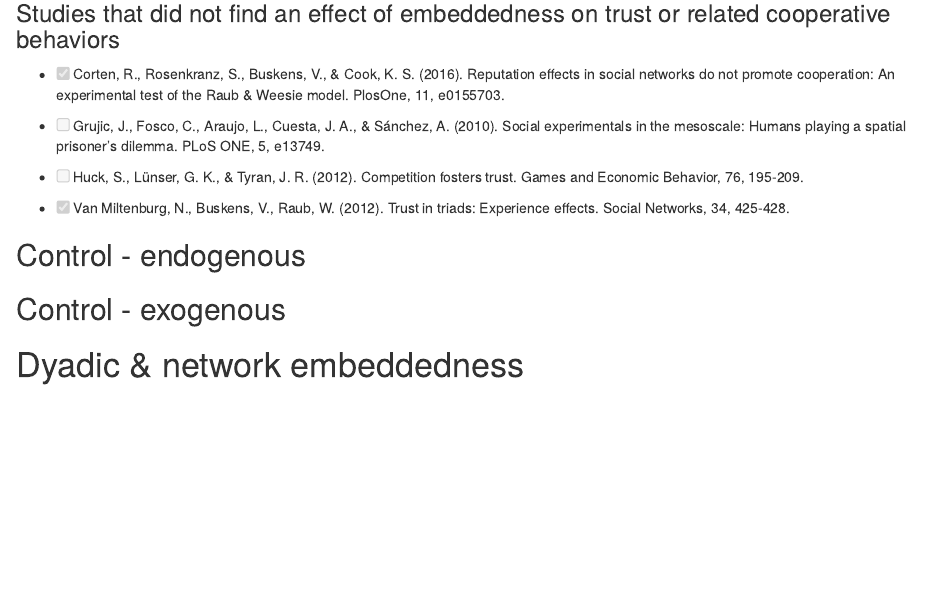
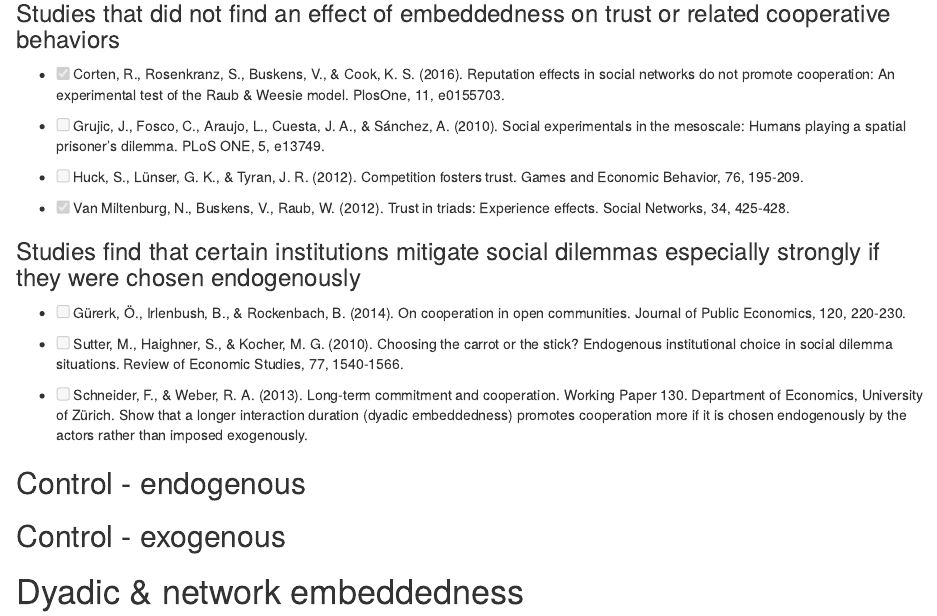
Before and after one commit to thomvolker/Master_Thesis, an R Markdown document (SaSR/reading_list.Rmd): the page in a window 1100 px wide, from 2110 px down. The pictures show the output file SaSR/reading_list.html that the author committed with the source, opened offline.

Commit message:
Update reading list

```diff
--- a/SaSR/reading_list.Rmd
+++ b/SaSR/reading_list.Rmd
@@ -115,6 +115,14 @@ See title.
 
 - [x] Van Miltenburg, N., Buskens, V., Raub, W. (2012). Trust in triads: Experience effects. Social Networks, 34, 425-428.
 
+### Studies find that certain institutions mitigate social dilemmas especially strongly if they were chosen endogenously
+
+- [ ] Gürerk, Ö., Irlenbush, B., & Rockenbach, B. (2014). On cooperation in open communities. Journal of Public Economics, 120, 220-230.
+
+- [ ] Sutter, M., Haighner, S., & Kocher, M. G. (2010). Choosing the carrot or the stick? Endogenous institutional choice in social dilemma situations. Review of Economic Studies, 77, 1540-1566.
+
+- [ ] Schneider, F., & Weber, R. A. (2013). Long-term commitment and cooperation. Working Paper 130. Department of Economics, University of Zürich. Show that a longer interaction duration (dyadic embeddedness) promotes cooperation more if it is chosen endogenously by the actors rather than imposed exogenously.
+
 ## Control - endogenous
 
 ## Control - exogenous
```
Also changed, not shown: SaSR/reading_list.html.
